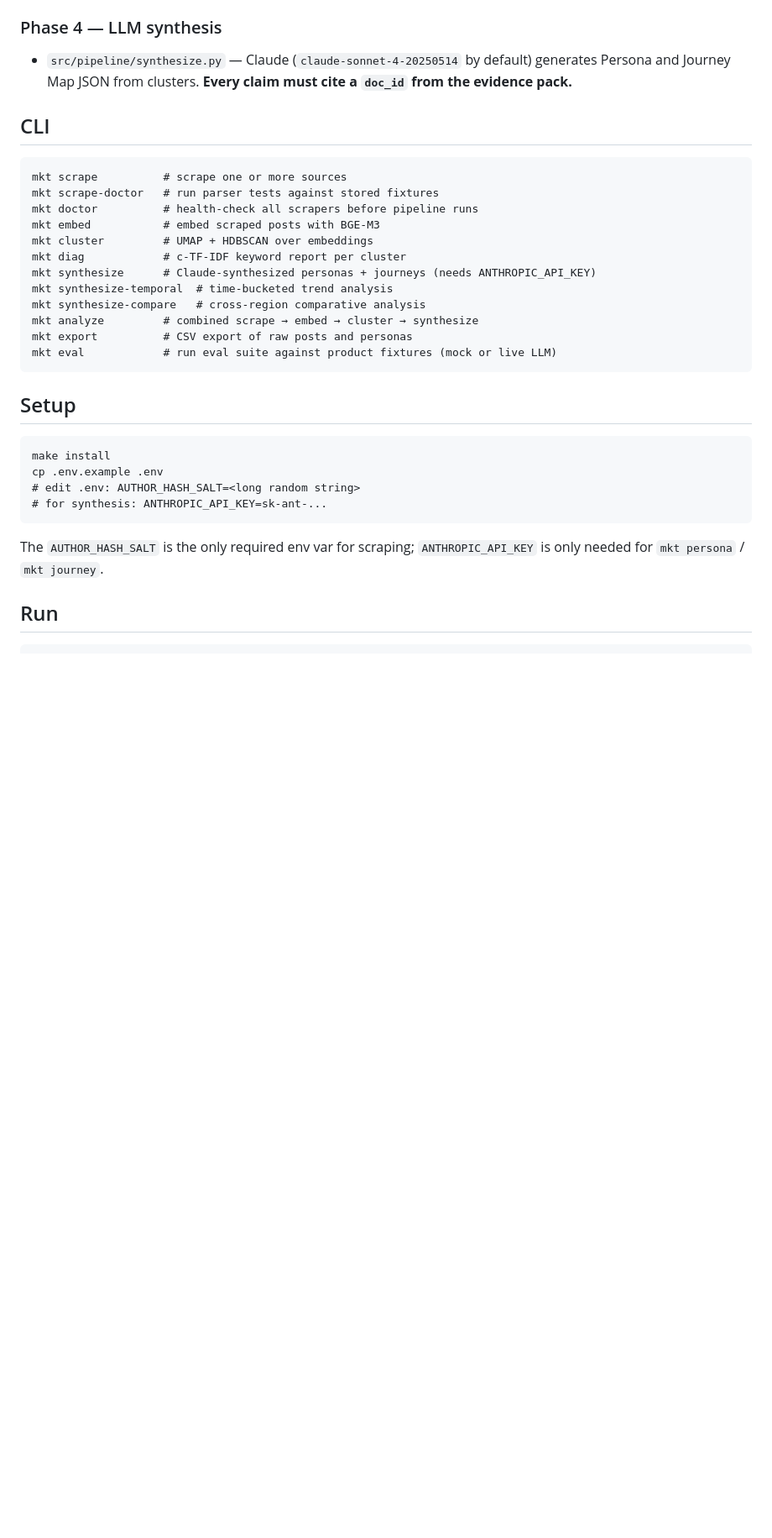
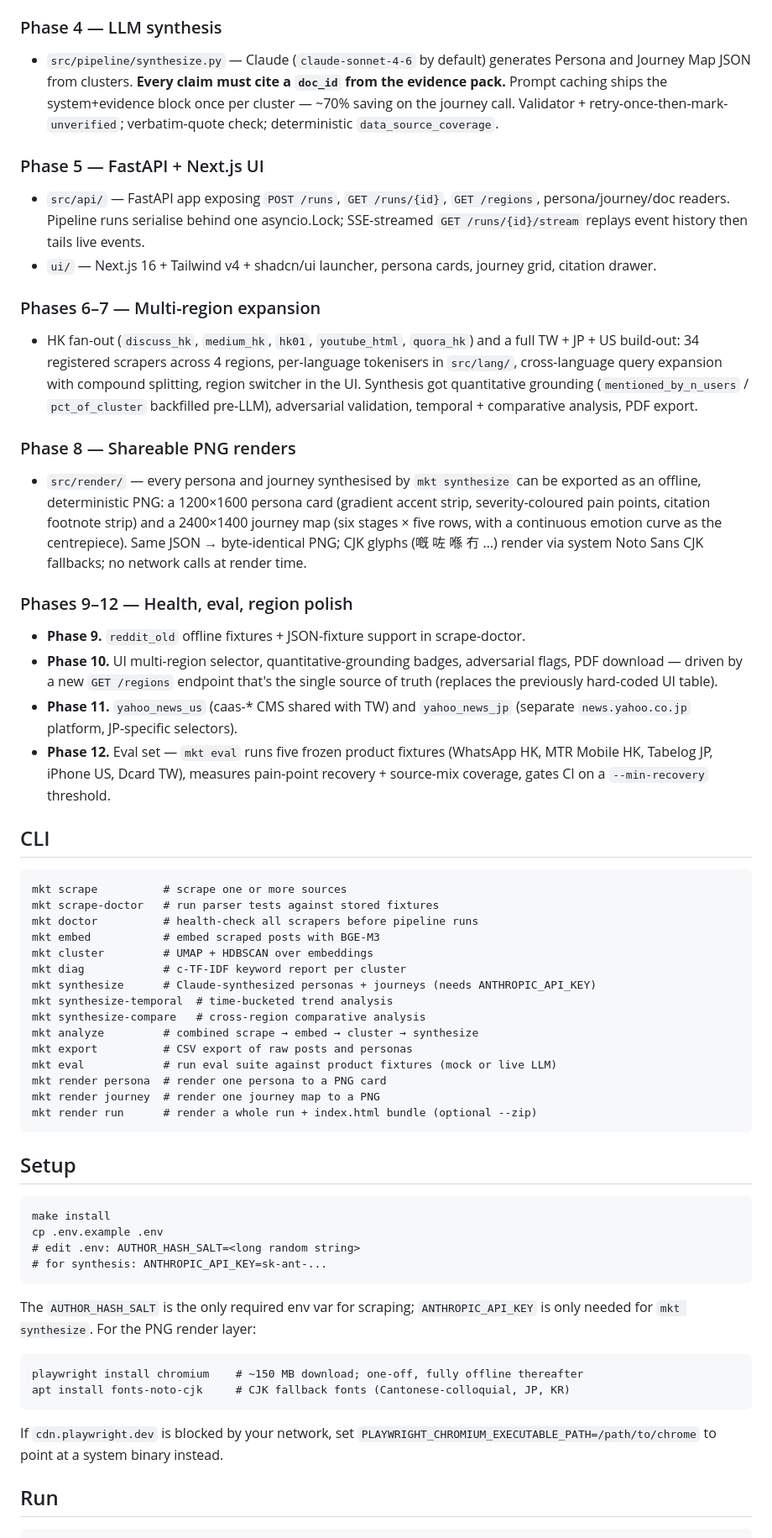
Before and after one commit to Derek2352/Market-Analysis, a Markdown page: README.md, the part around one of its changes. Shown at 84% size. GitHub-like rendering; blank space fills up the shorter version.

````diff
--- a/README.md
+++ b/README.md
@@ -39,7 +39,27 @@ Openrice introduced the Playwright path. HTML fixtures live in `tests/fixtures/h
 
 ### Phase 4 — LLM synthesis
 
-- `src/pipeline/synthesize.py` — Claude (`claude-sonnet-4-20250514` by default) generates Persona and Journey Map JSON from clusters. **Every claim must cite a `doc_id` from the evidence pack.**
+- `src/pipeline/synthesize.py` — Claude (`claude-sonnet-4-6` by default) generates Persona and Journey Map JSON from clusters. **Every claim must cite a `doc_id` from the evidence pack.** Prompt caching ships the system+evidence block once per cluster — ~70% saving on the journey call. Validator + retry-once-then-mark-`unverified`; verbatim-quote check; deterministic `data_source_coverage`.
+
+### Phase 5 — FastAPI + Next.js UI
+
+- `src/api/` — FastAPI app exposing `POST /runs`, `GET /runs/{id}`, `GET /regions`, persona/journey/doc readers. Pipeline runs serialise behind one asyncio.Lock; SSE-streamed `GET /runs/{id}/stream` replays event history then tails live events.
+- `ui/` — Next.js 16 + Tailwind v4 + shadcn/ui launcher, persona cards, journey grid, citation drawer.
+
+### Phases 6–7 — Multi-region expansion
+
+- HK fan-out (`discuss_hk`, `medium_hk`, `hk01`, `youtube_html`, `quora_hk`) and a full TW + JP + US build-out: 34 registered scrapers across 4 regions, per-language tokenisers in `src/lang/`, cross-language query expansion with compound splitting, region switcher in the UI. Synthesis got quantitative grounding (`mentioned_by_n_users` / `pct_of_cluster` backfilled pre-LLM), adversarial validation, temporal + comparative analysis, PDF export.
+
+### Phase 8 — Shareable PNG renders
+
+- `src/render/` — every persona and journey synthesised by `mkt synthesize` can be exported as an offline, deterministic PNG: a 1200×1600 persona card (gradient accent strip, severity-coloured pain points, citation footnote strip) and a 2400×1400 journey map (six stages × five rows, with a continuous emotion curve as the centrepiece). Same JSON → byte-identical PNG; CJK glyphs (嘅 咗 喺 冇 …) render via system Noto Sans CJK fallbacks; no network calls at render time.
+
+### Phases 9–12 — Health, eval, region polish
+
+- **Phase 9.** `reddit_old` offline fixtures + JSON-fixture support in scrape-doctor.
+- **Phase 10.** UI multi-region selector, quantitative-grounding badges, adversarial flags, PDF download — driven by a new `GET /regions` endpoint that's the single source of truth (replaces the previously hard-coded UI table).
+- **Phase 11.** `yahoo_news_us` (caas-* CMS shared with TW) and `yahoo_news_jp` (separate `news.yahoo.co.jp` platform, JP-specific selectors).
+- **Phase 12.** Eval set — `mkt eval` runs five frozen product fixtures (WhatsApp HK, MTR Mobile HK, Tabelog JP, iPhone US, Dcard TW), measures pain-point recovery + source-mix coverage, gates CI on a `--min-recovery` threshold.
 
 ## CLI
 
@@ -56,6 +76,9 @@ mkt synthesize-compare   # cross-region comparative analysis
 mkt analyze         # combined scrape → embed → cluster → synthesize
 mkt export          # CSV export of raw posts and personas
 mkt eval            # run eval suite against product fixtures (mock or live LLM)
+mkt render persona  # render one persona to a PNG card
+mkt render journey  # render one journey map to a PNG
+mkt render run      # render a whole run + index.html bundle (optional --zip)
 ```
 
 ## Setup
@@ -67,7 +90,14 @@ cp .env.example .env
 # for synthesis: ANTHROPIC_API_KEY=sk-ant-...
 ```
 
-The `AUTHOR_HASH_SALT` is the only required env var for scraping; `ANTHROPIC_API_KEY` is only needed for `mkt persona` / `mkt journey`.
+The `AUTHOR_HASH_SALT` is the only required env var for scraping; `ANTHROPIC_API_KEY` is only needed for `mkt synthesize`. For the PNG render layer:
+
+```
+playwright install chromium    # ~150 MB download; one-off, fully offline thereafter
+apt install fonts-noto-cjk     # CJK fallback fonts (Cantonese-colloquial, JP, KR)
+```
+
+If `cdn.playwright.dev` is blocked by your network, set `PLAYWRIGHT_CHROMIUM_EXECUTABLE_PATH=/path/to/chrome` to point at a system binary instead.
 
 ## Run
 
````
Also changed, not shown: other parts of README.md (+41 -7 lines).
